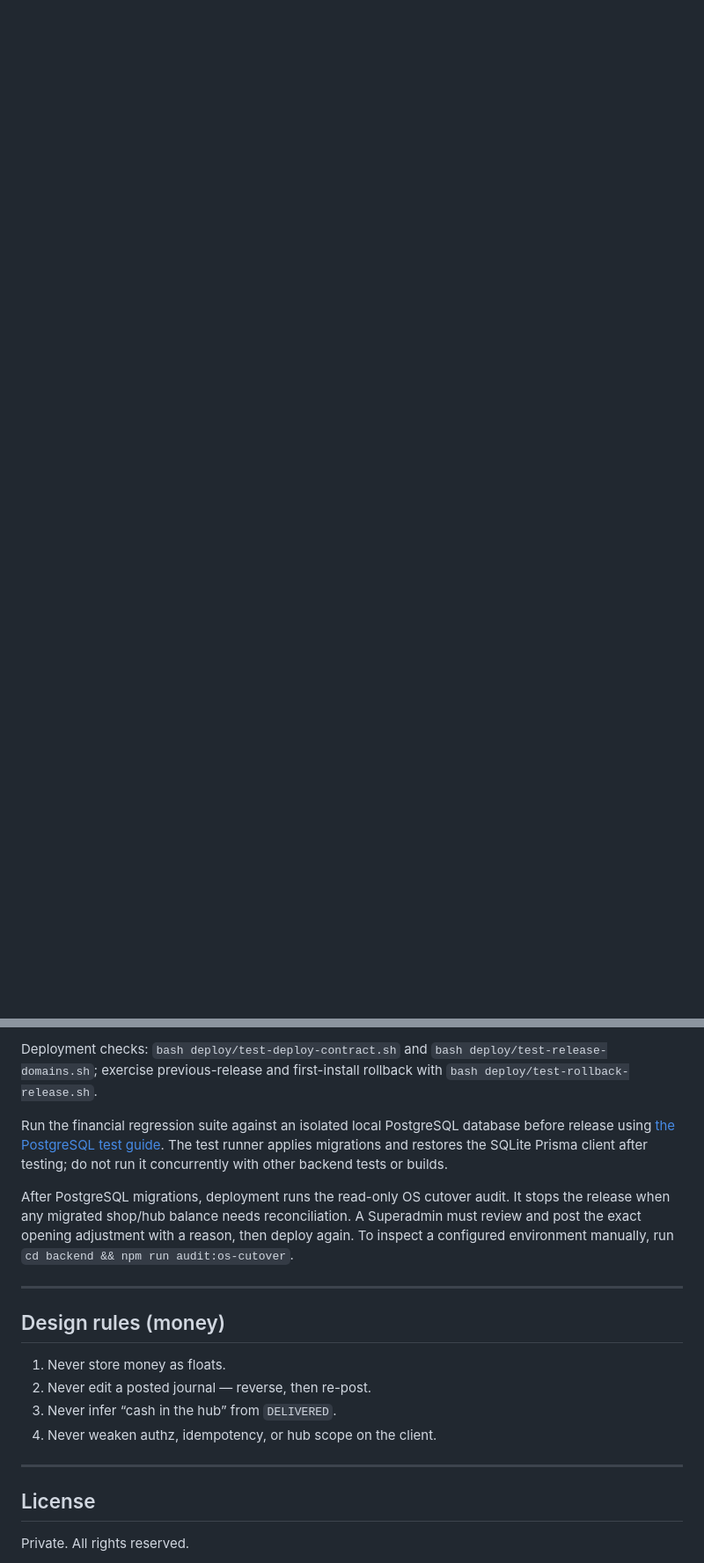
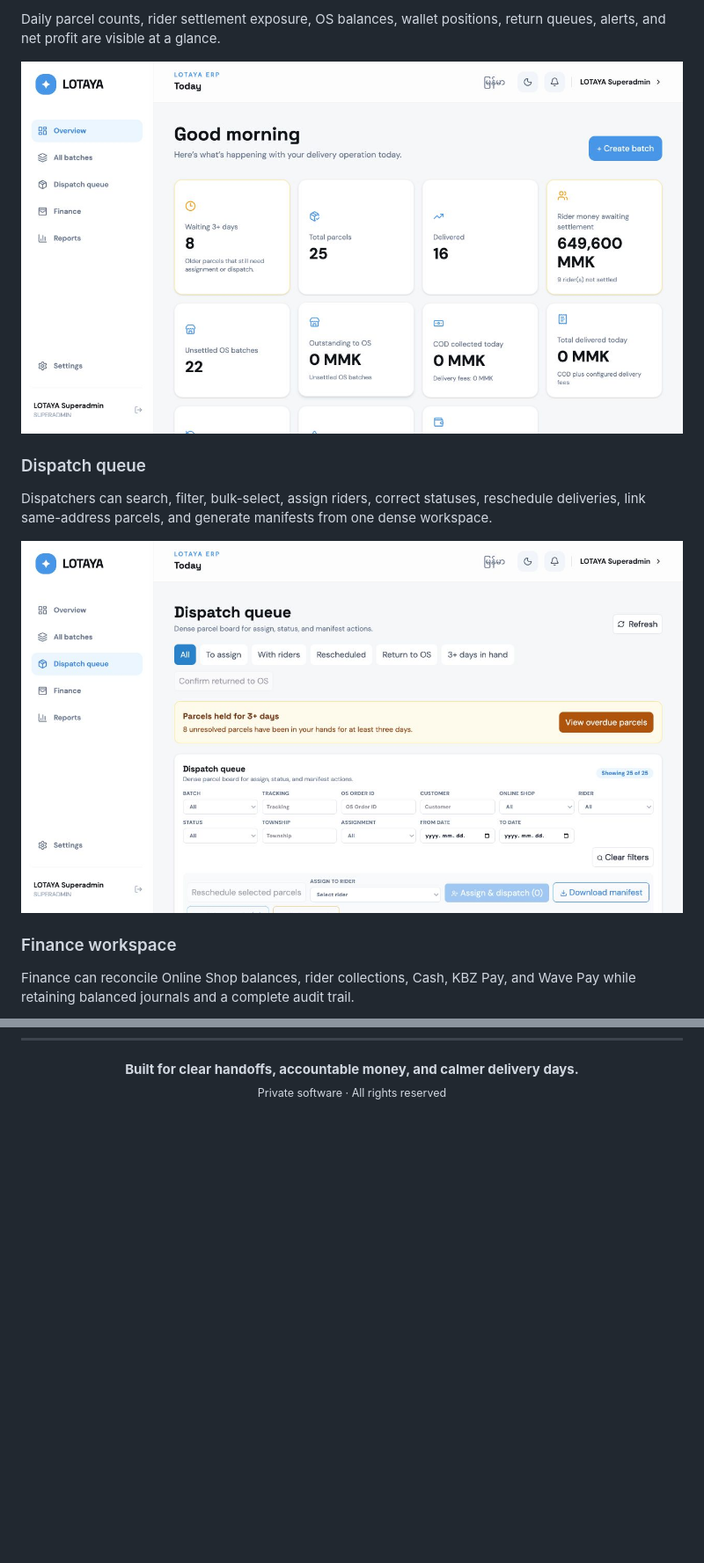
Before and after one commit to hainhtat/lotayapos, a Markdown page: README.md, 2 parts joined by grey strips. Shown at 88% size. GitHub-like rendering; pictures changed too: docs/screenshots/dashboard.jpg (added), docs/screenshots/dispatch-queue.jpg (added); blank space fills up the shorter version.

```diff
--- a/README.md
+++ b/README.md
@@ -27,0 +45,14 @@ multi-tenant SaaS deployment.
+Daily parcel counts, rider settlement exposure, OS balances, wallet positions, return queues, alerts, and net profit are visible at a glance.
+
+![Lotaya ERP dashboard](docs/screenshots/dashboard.jpg)
+
+### Dispatch queue
+
+Dispatchers can search, filter, bulk-select, assign riders, correct statuses, reschedule deliveries, link same-address parcels, and generate manifests from one dense workspace.
+
+![Lotaya dispatch queue](docs/screenshots/dispatch-queue.jpg)
+
+### Finance workspace
+
+Finance can reconcile Online Shop balances, rider collections, Cash, KBZ Pay, and Wave Pay while retaining balanced journals and a complete audit trail.
+
@@ -229,29 +262,4 @@ automatic production database rollback.
-Deployment checks: `bash deploy/test-deploy-contract.sh` and
-`bash deploy/test-release-domains.sh`; exercise previous-release and first-install
-rollback with `bash deploy/test-rollback-release.sh`.
-
-Run the financial regression suite against an isolated local PostgreSQL database
-before release using [the PostgreSQL test guide](backend/scripts/POSTGRES_TESTS.md).
-The test runner applies migrations and restores the SQLite Prisma client after
-testing; do not run it concurrently with other backend tests or builds.
-
-After PostgreSQL migrations, deployment runs the read-only OS cutover audit.
-It stops the release when any migrated shop/hub balance needs reconciliation.
-A Superadmin must review and post the exact opening adjustment with a reason,
-then deploy again. To inspect a configured environment manually, run
-`cd backend && npm run audit:os-cutover`.
-
----
-
-## Design rules (money)
-
-1. Never store money as floats.
-2. Never edit a posted journal — reverse, then re-post.
-3. Never infer “cash in the hub” from `DELIVERED`.
-4. Never weaken authz, idempotency, or hub scope on the client.
-
----
-
-## License
-
-Private. All rights reserved.
+<div align="center">
+  <strong>Built for clear handoffs, accountable money, and calmer delivery days.</strong><br />
+  <sub>Private software · All rights reserved</sub>
+</div>
```
Also changed, not shown: other parts of README.md (+234 -215 lines), docs/screenshots/finance.jpg (added), 13 other files.
